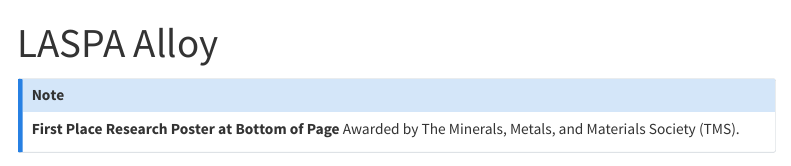
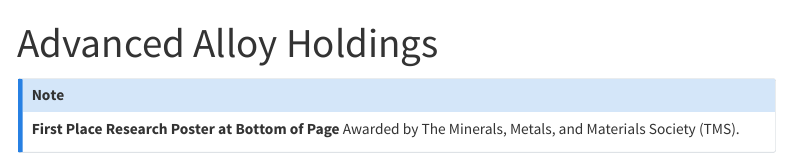
Before and after one commit to Isaiah-Jeter/portfolio, a Quarto document (aah.qmd): the page in a window 1100 px wide, from its top. Rendered offline with R 4.5, knitr and Pandoc in place of Quarto, with nearby package versions; menus at the side of the page are left out.

Commit message:
changed name again

```diff
--- a/_quarto.yml
+++ b/_quarto.yml
@@ -25,7 +25,7 @@ website:
       - href: apple.qmd
         text: Apple
       - href: aah.qmd
-        text: LASPA Alloy
+        text: Advanced Alloy Holdings
       - href: dhd.qmd
         text: Digital Hardware Design
       # - href: qbsk.qmd
--- a/aah.qmd
+++ b/aah.qmd
@@ -1,5 +1,5 @@
 ---
-title: "LASPA Alloy"
+title: "Advanced Alloy Holdings"
 page-layout: article
 css: styles.css
 image: ../images/TMS_Poster.jpg
```
